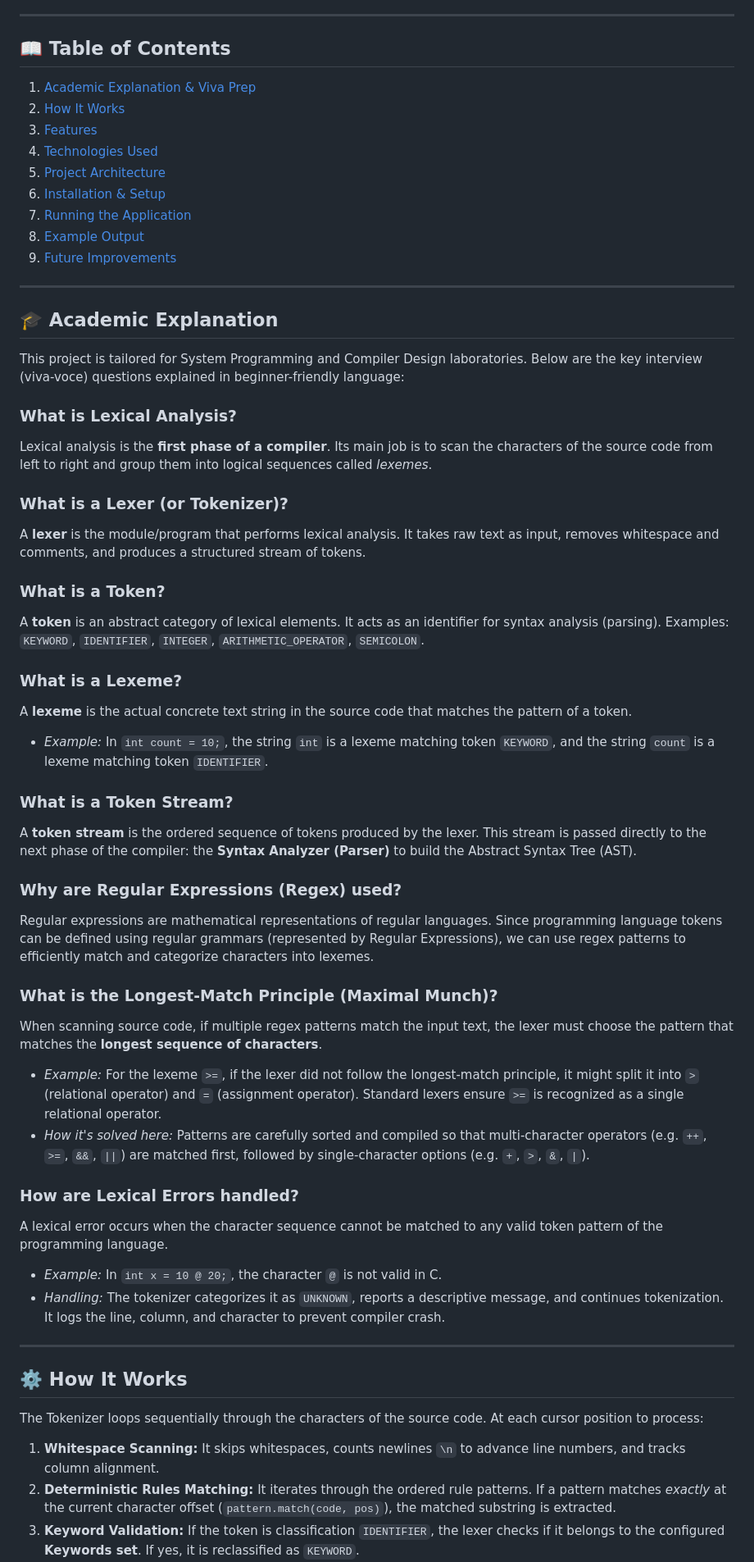
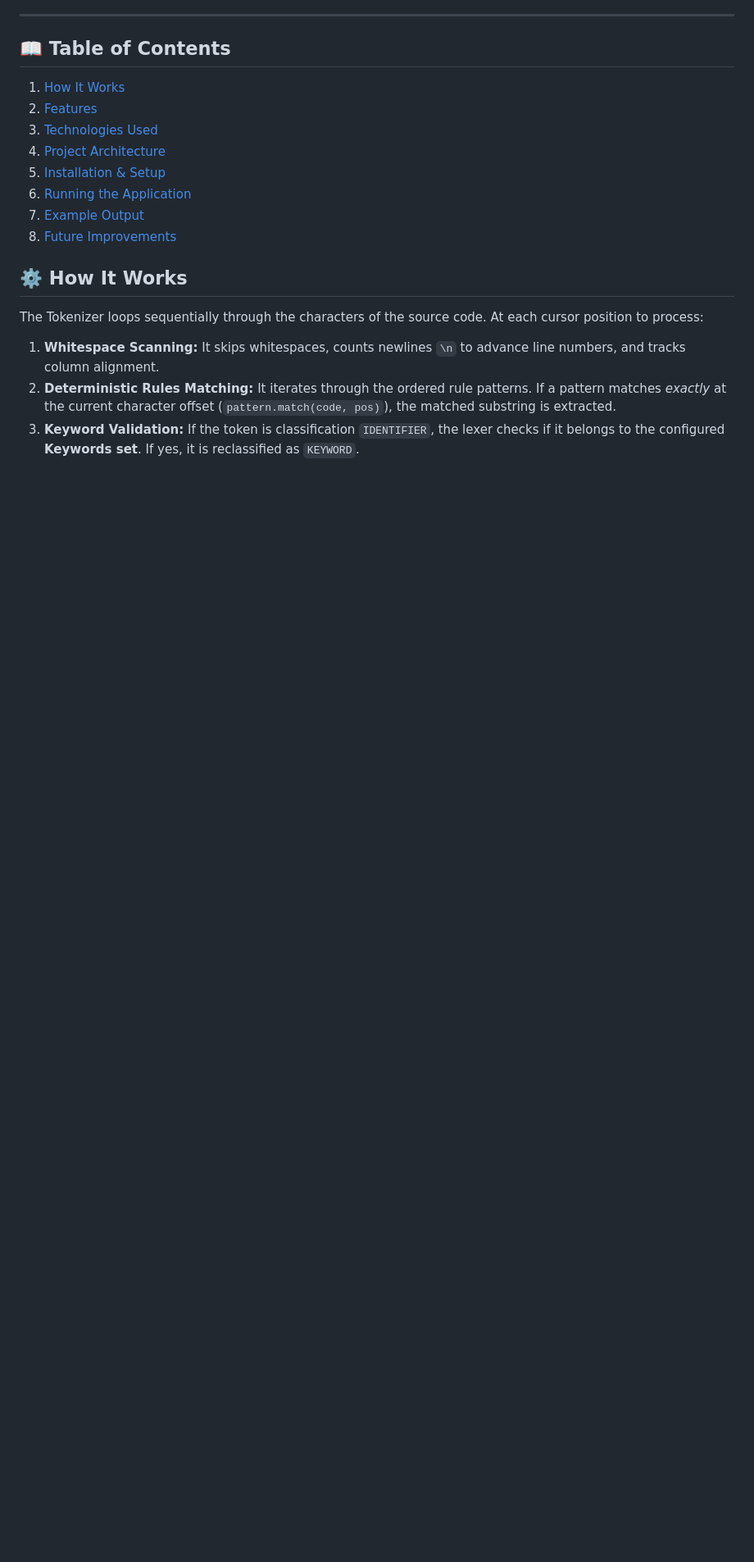
Before and after one commit to bhagirathkumarvaja139604-cpu/genealign, a Markdown page: README.md, the part around the change. Shown at 82% size. Rendered like a GitHub page; blank space fills up the shorter version.

```diff
--- a/README.md
+++ b/README.md
@@ -5,52 +5,15 @@ A complete, interactive Academic Compiler Design project developed in Python usi
 ---
 
 ## 📖 Table of Contents
-1. [Academic Explanation & Viva Prep](#-academic-explanation--viva-prep)
-2. [How It Works](#⚙️-how-it-works)
-3. [Features](#-features)
-4. [Technologies Used](#-technologies-used)
-5. [Project Architecture](#-project-architecture)
-6. [Installation & Setup](#-installation--setup)
-7. [Running the Application](#-running-the-application)
-8. [Example Output](#-example-output)
-9. [Future Improvements](#-future-improvements)
+1. [How It Works](#⚙️-how-it-works)
+2. [Features](#-features)
+3. [Technologies Used](#-technologies-used)
+4. [Project Architecture](#-project-architecture)
+5. [Installation & Setup](#-installation--setup)
+6. [Running the Application](#-running-the-application)
+7. [Example Output](#-example-output)
+8. [Future Improvements](#-future-improvements)
 
----
-
-## 🎓 Academic Explanation
-
-This project is tailored for System Programming and Compiler Design laboratories. Below are the key interview (viva-voce) questions explained in beginner-friendly language:
-
-### What is Lexical Analysis?
-Lexical analysis is the **first phase of a compiler**. Its main job is to scan the characters of the source code from left to right and group them into logical sequences called *lexemes*.
-
-### What is a Lexer (or Tokenizer)?
-A **lexer** is the module/program that performs lexical analysis. It takes raw text as input, removes whitespace and comments, and produces a structured stream of tokens.
-
-### What is a Token?
-A **token** is an abstract category of lexical elements. It acts as an identifier for syntax analysis (parsing). Examples: `KEYWORD`, `IDENTIFIER`, `INTEGER`, `ARITHMETIC_OPERATOR`, `SEMICOLON`.
-
-### What is a Lexeme?
-A **lexeme** is the actual concrete text string in the source code that matches the pattern of a token.
-* *Example:* In `int count = 10;`, the string `int` is a lexeme matching token `KEYWORD`, and the string `count` is a lexeme matching token `IDENTIFIER`.
-
-### What is a Token Stream?
-A **token stream** is the ordered sequence of tokens produced by the lexer. This stream is passed directly to the next phase of the compiler: the **Syntax Analyzer (Parser)** to build the Abstract Syntax Tree (AST).
-
-### Why are Regular Expressions (Regex) used?
-Regular expressions are mathematical representations of regular languages. Since programming language tokens can be defined using regular grammars (represented by Regular Expressions), we can use regex patterns to efficiently match and categorize characters into lexemes.
-
-### What is the Longest-Match Principle (Maximal Munch)?
-When scanning source code, if multiple regex patterns match the input text, the lexer must choose the pattern that matches the **longest sequence of characters**.
-* *Example:* For the lexeme `>=`, if the lexer did not follow the longest-match principle, it might split it into `>` (relational operator) and `=` (assignment operator). Standard lexers ensure `>=` is recognized as a single relational operator.
-* *How it's solved here:* Patterns are carefully sorted and compiled so that multi-character operators (e.g. `++`, `>=`, `&&`, `||`) are matched first, followed by single-character options (e.g. `+`, `>`, `&`, `|`).
-
-### How are Lexical Errors handled?
-A lexical error occurs when the character sequence cannot be matched to any valid token pattern of the programming language.
-* *Example:* In `int x = 10 @ 20;`, the character `@` is not valid in C.
-* *Handling:* The tokenizer categorizes it as `UNKNOWN`, reports a descriptive message, and continues tokenization. It logs the line, column, and character to prevent compiler crash.
-
----
 
 ## ⚙️ How It Works
 
```
